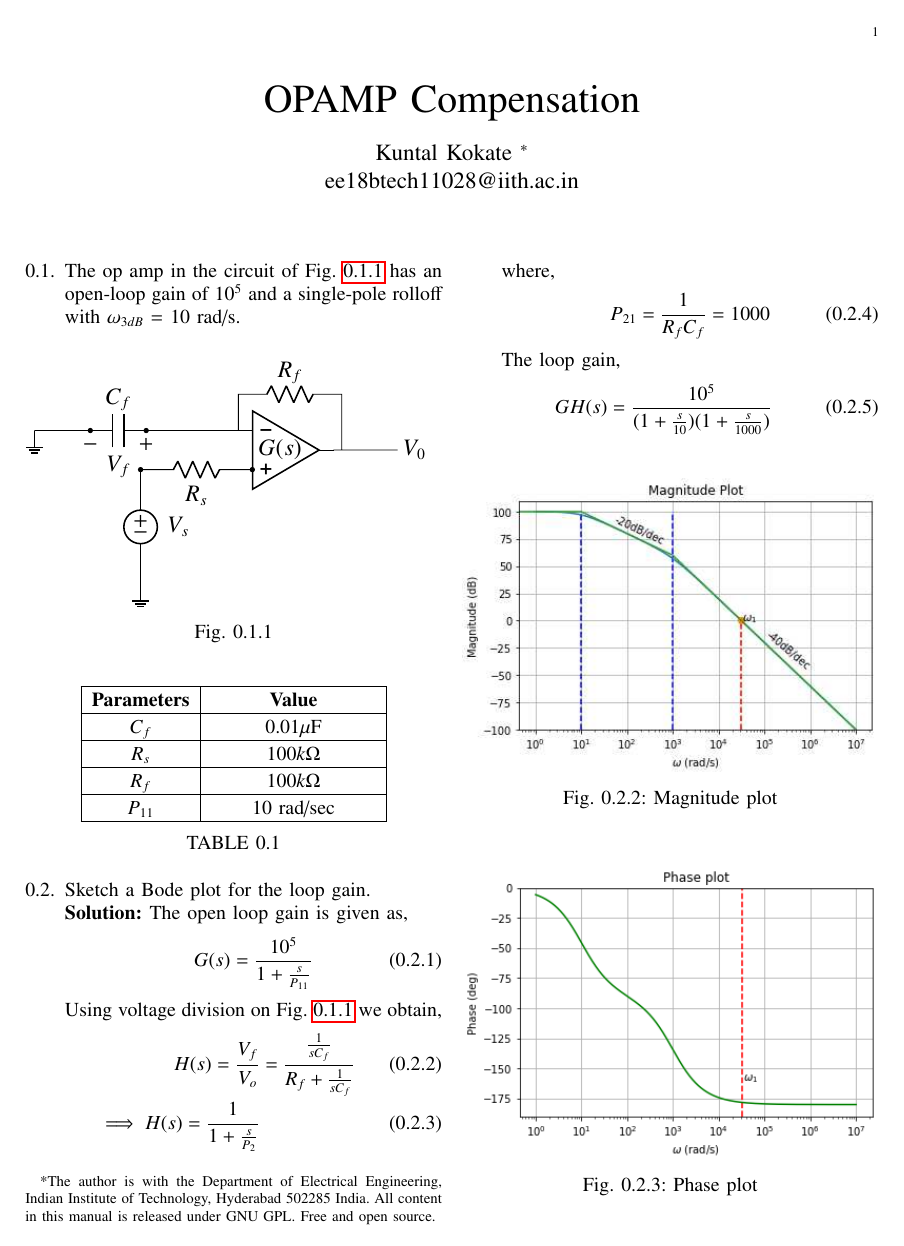
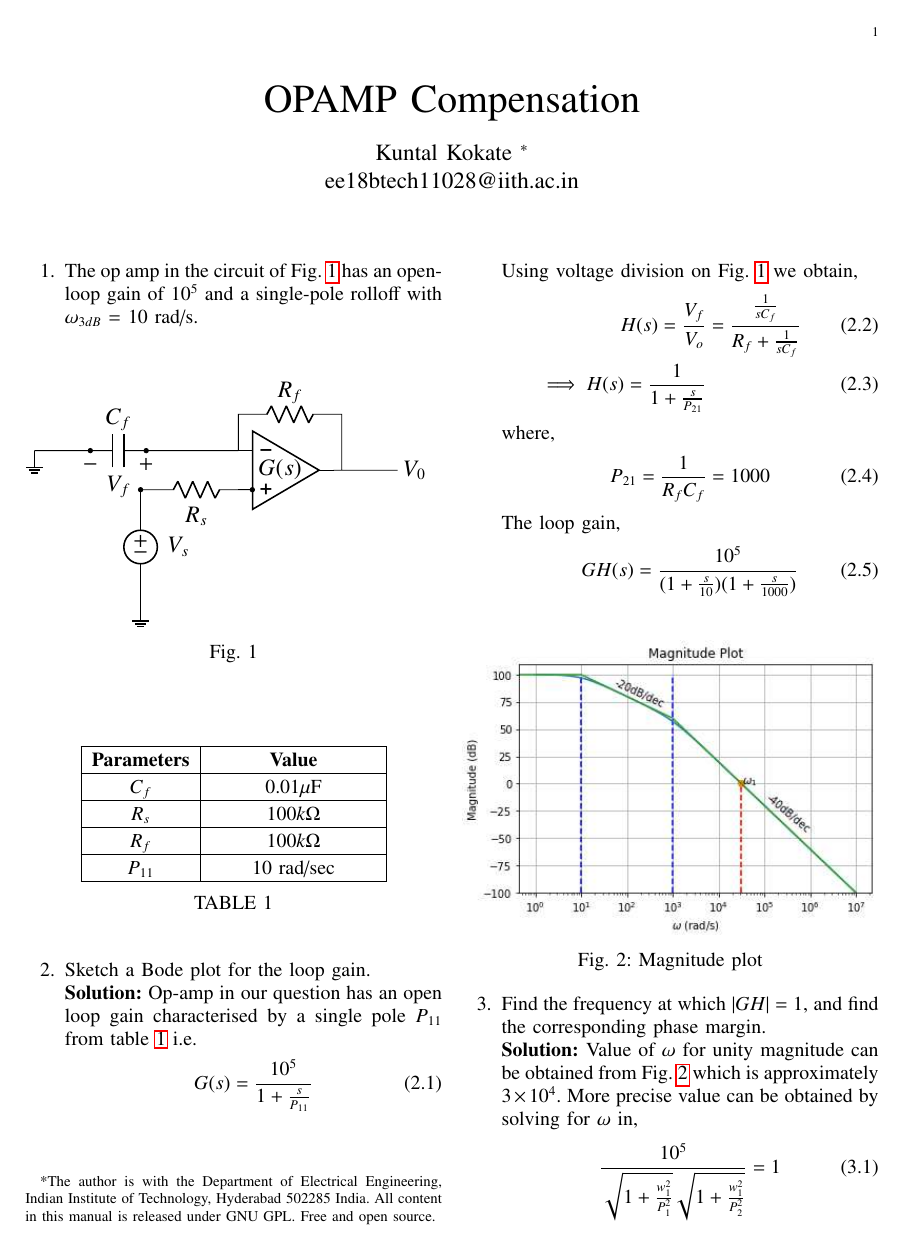
Before and after one commit to Kkuntal990/control_theory4, a LaTeX paper (ketan_control_manual.tex, which reads chapters/ee18btech11028_2.tex): page 1 of 2. Compiled offline with pdfLaTeX.

Commit message:
Updates from Overleaf

```diff
--- a/chapters/ee18btech11028_2.tex
+++ b/chapters/ee18btech11028_2.tex
@@ -1,10 +1,8 @@
-\begin{enumerate}[label=\thesection.\arabic*.,ref=\thesection.\theenumi]
+\begin{enumerate}[label=\arabic*.,ref=\theenumi]
 \numberwithin{equation}{enumi}
-\item The op amp in the circuit of Fig. \ref{fig:ee18btech11028_2_q}
-has an open-loop gain of $10^{5}$ and a single-pole rolloff with
-$\omega_{3dB}$ = 10 rad/s.
+\item The op amp in the circuit of Fig. \ref{fig:ee18btech11028_2_q} has an open-loop gain of $10^{5}$ and a single-pole rolloff with $\omega_{3dB}$ = 10 rad/s.
 
-\renewcommand{\thefigure}{\theenumi.\arabic{figure}}
+%\renewcommand{\thefigure}{\theenumi.\arabic{figure}}
 %
 \begin{figure}[!ht]
 	\begin{center}
@@ -24,7 +22,7 @@ $\omega_{3dB}$ = 10 rad/s.
 \item Sketch a Bode plot for the loop gain.
 \\
 \solution
-The open loop gain is given as,
+Op-amp in our question has an open loop gain characterised by a single pole $P_{11} $ from table \ref{table:ee18btech11028_2_parameters} i.e.
 \begin{align}
     G(s) = \frac{10^5}{1 + \frac{s}{P_{11}}}
         \label{eq:ee18btech11028_2_2}
@@ -35,7 +33,7 @@ Using voltage division on Fig. \ref{fig:ee18btech11028_2_q} we obtain,
     H(s) = \frac{V_{f}}{V_{o}}
      &= \frac{\frac{1}{sC_{f}}}{R_{f} + \frac{1}{sC_{f}}}
     \\
-    \implies H(s) = \frac{1}{1 + \frac{s}{P_{2}}}
+    \implies H(s) = \frac{1}{1 + \frac{s}{P_{21}}}
         \label{eq:ee18btech11028_2_1}
 \end{align}
 where,
@@ -48,7 +46,7 @@ The loop gain,
     GH(s) = \frac{10^5}{(1+\frac{s}{10})(1 + \frac{s}{1000})}
 \end{align}
 
-\begin{figure}[!h]
+\begin{figure}[!ht]
     \centering
     \includegraphics[width=\columnwidth]{./figs/ee18btech11028/ee18btech11028_2_1.eps}
     \caption{Magnitude plot}
@@ -56,7 +54,7 @@ The loop gain,
 \end{figure}
 
 
-\begin{figure}[!h]
+\begin{figure}[!ht]
     \centering
     \includegraphics[width=\columnwidth]{./figs/ee18btech11028/ee18btech11028_2_2.eps}
     \caption{Phase plot}
```
